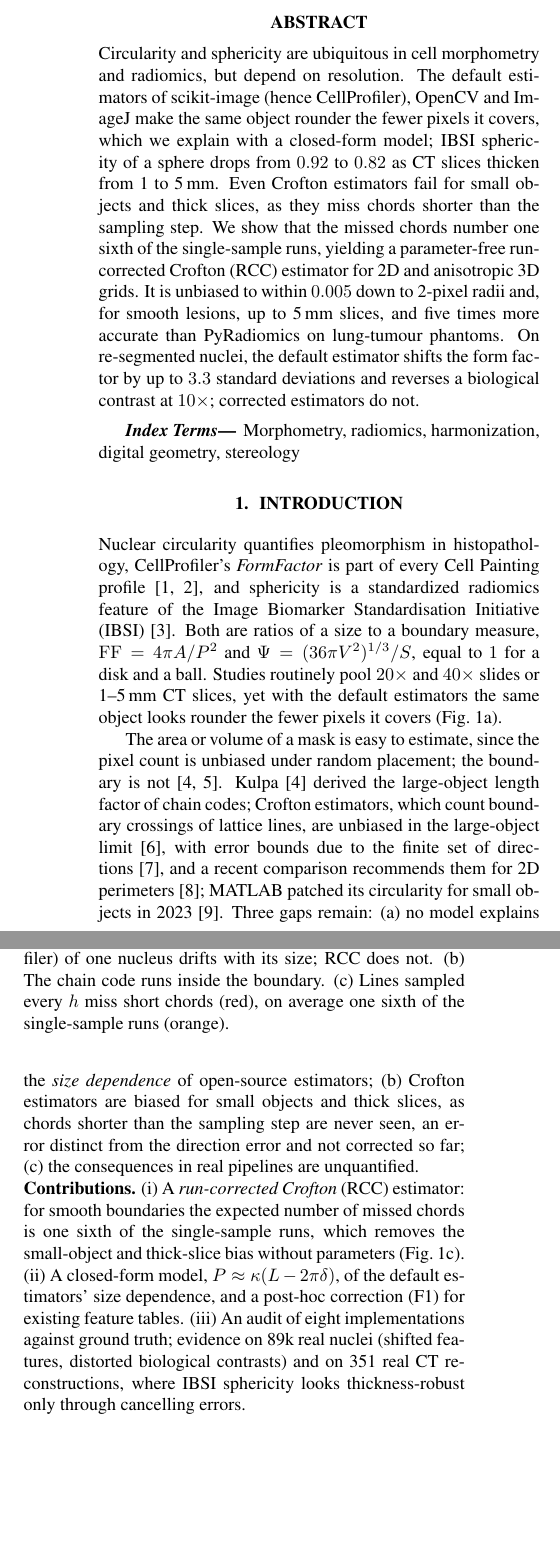
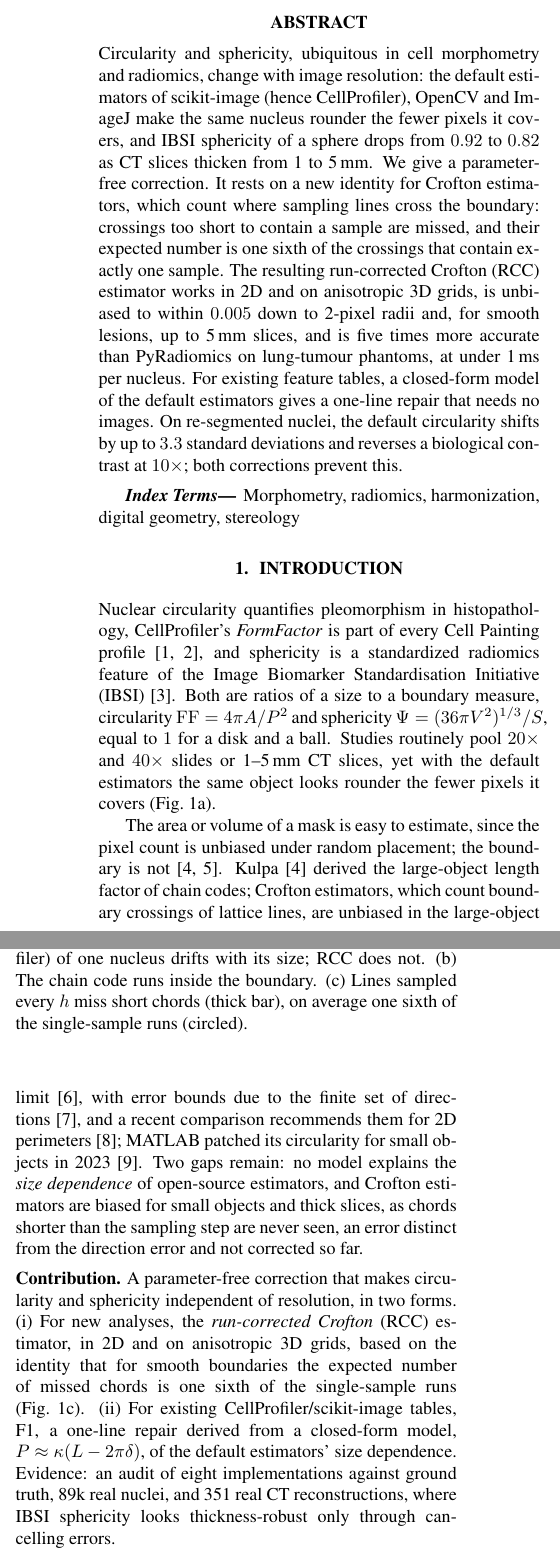
Before and after one commit to Hannibal0319/isbi2027-shape-bias, a LaTeX paper (paper/main.tex): two parts of the columns of page 1 of 4, joined at a grey line, cut so that both start at the same text, the shorter picture padded with empty space. Compiled offline with pdfLaTeX.

Commit message:
Sharpen contribution: new title, abstract and contribution paragraph; consistent terminology
Co-Authored-By: Claude Opus 5.5 <noreply@anthropic.com>

```diff
--- a/paper/main.tex
+++ b/paper/main.tex
@@ -5,7 +5,7 @@
 \setlist{nosep, leftmargin=12pt}
 \newcommand{\ff}{\mathrm{FF}}
 
-\title{Smaller looks rounder: correcting resolution-dependent bias of shape descriptors in bioimage and radiomics software}
+\title{Smaller looks rounder: a parameter-free resolution correction for circularity and sphericity}
 \name{Peter Zsoldos}
 \address{Tampere University, Tampere, Finland\\ \texttt{peter.zsoldos@tuni.fi}}
 
@@ -13,7 +13,7 @@
 \maketitle
 
 \begin{abstract}
-Circularity and sphericity are ubiquitous in cell morphometry and radiomics, but depend on resolution. The default estimators of scikit-image (hence CellProfiler), OpenCV and ImageJ make the same object rounder the fewer pixels it covers, which we explain with a closed-form model; IBSI sphericity of a sphere drops from $0.92$ to $0.82$ as CT slices thicken from 1 to 5\,mm. Even Crofton estimators fail for small objects and thick slices, as they miss chords shorter than the sampling step. We show that the missed chords number one sixth of the single-sample runs, yielding a parameter-free run-corrected Crofton (RCC) estimator for 2D and anisotropic 3D grids. It is unbiased to within $0.005$ down to 2-pixel radii and, for smooth lesions, up to 5\,mm slices, and five times more accurate than PyRadiomics on lung-tumour phantoms. On re-segmented nuclei, the default estimator shifts the form factor by up to $3.3$ standard deviations and reverses a biological contrast at $10\times$; corrected estimators do not.
+Circularity and sphericity, ubiquitous in cell morphometry and radiomics, change with image resolution: the default estimators of scikit-image (hence CellProfiler), OpenCV and ImageJ make the same nucleus rounder the fewer pixels it covers, and IBSI sphericity of a sphere drops from $0.92$ to $0.82$ as CT slices thicken from 1 to 5\,mm. We give a parameter-free correction. It rests on a new identity for Crofton estimators, which count where sampling lines cross the boundary: crossings too short to contain a sample are missed, and their expected number is one sixth of the crossings that contain exactly one sample. The resulting run-corrected Crofton (RCC) estimator works in 2D and on anisotropic 3D grids, is unbiased to within $0.005$ down to 2-pixel radii and, for smooth lesions, up to 5\,mm slices, and is five times more accurate than PyRadiomics on lung-tumour phantoms, at under 1\,ms per nucleus. For existing feature tables, a closed-form model of the default estimators gives a one-line repair that needs no images. On re-segmented nuclei, the default circularity shifts by up to $3.3$ standard deviations and reverses a biological contrast at $10\times$; both corrections prevent this.
 \end{abstract}
 
 \begin{keywords}
@@ -22,16 +22,16 @@ Morphometry, radiomics, harmonization, digital geometry, stereology
 
 \section{Introduction}
 \label{sec:intro}
-Nuclear circularity quantifies pleomorphism in histopathology, CellProfiler's \emph{FormFactor} is part of every Cell Painting profile~\cite{bray2016,stirling2021}, and sphericity is a standardized radiomics feature of the Image Biomarker Standardisation Initiative (IBSI)~\cite{zwanenburg2020}. Both are ratios of a size to a boundary measure, $\ff=4\pi A/P^2$ and $\Psi=(36\pi V^2)^{1/3}/S$, equal to $1$ for a disk and a ball. Studies routinely pool $20\times$ and $40\times$ slides or 1--5\,mm CT slices, yet with the default estimators the same object looks rounder the fewer pixels it covers (Fig.~\ref{fig:overview}a).
+Nuclear circularity quantifies pleomorphism in histopathology, CellProfiler's \emph{FormFactor} is part of every Cell Painting profile~\cite{bray2016,stirling2021}, and sphericity is a standardized radiomics feature of the Image Biomarker Standardisation Initiative (IBSI)~\cite{zwanenburg2020}. Both are ratios of a size to a boundary measure, circularity $\ff=4\pi A/P^2$ and sphericity $\Psi=(36\pi V^2)^{1/3}/S$, equal to $1$ for a disk and a ball. Studies routinely pool $20\times$ and $40\times$ slides or 1--5\,mm CT slices, yet with the default estimators the same object looks rounder the fewer pixels it covers (Fig.~\ref{fig:overview}a).
 
-The area or volume of a mask is easy to estimate, since the pixel count is unbiased under random placement; the boundary is not~\cite{kulpa1977,lindblad2005}. Kulpa~\cite{kulpa1977} derived the large-object length factor of chain codes; Crofton estimators, which count boundary crossings of lattice lines, are unbiased in the large-object limit~\cite{legland2007}, with error bounds due to the finite set of directions~\cite{kiderlen2009}, and a recent comparison recommends them for 2D perimeters~\cite{legland2026}; MATLAB patched its circularity for small objects in 2023~\cite{matlab2023}. Three gaps remain: (a) no model explains the \emph{size dependence} of open-source estimators; (b) Crofton estimators are biased for small objects and thick slices, as chords shorter than the sampling step are never seen, an error distinct from the direction error and not corrected so far; (c) the consequences in real pipelines are unquantified.
+The area or volume of a mask is easy to estimate, since the pixel count is unbiased under random placement; the boundary is not~\cite{kulpa1977,lindblad2005}. Kulpa~\cite{kulpa1977} derived the large-object length factor of chain codes; Crofton estimators, which count boundary crossings of lattice lines, are unbiased in the large-object limit~\cite{legland2007}, with error bounds due to the finite set of directions~\cite{kiderlen2009}, and a recent comparison recommends them for 2D perimeters~\cite{legland2026}; MATLAB patched its circularity for small objects in 2023~\cite{matlab2023}. Two gaps remain: no model explains the \emph{size dependence} of open-source estimators, and Crofton estimators are biased for small objects and thick slices, as chords shorter than the sampling step are never seen, an error distinct from the direction error and not corrected so far.
 
-\noindent\textbf{Contributions.} (i) A \emph{run-corrected Crofton} (RCC) estimator: for smooth boundaries the expected number of missed chords is one sixth of the single-sample runs, which removes the small-object and thick-slice bias without parameters (Fig.~\ref{fig:overview}c). (ii) A closed-form model, $P\approx\kappa(L-2\pi\delta)$, of the default estimators' size dependence, and a post-hoc correction (F1) for existing feature tables. (iii) An audit of eight implementations against ground truth; evidence on 89k real nuclei (shifted features, distorted biological contrasts) and on 351 real CT reconstructions, where IBSI sphericity looks thickness-robust only through cancelling errors.
+\noindent\textbf{Contribution.} A parameter-free correction that makes circularity and sphericity independent of resolution, in two forms. (i) For new analyses, the \emph{run-corrected Crofton} (RCC) estimator, in 2D and on anisotropic 3D grids, based on the identity that for smooth boundaries the expected number of missed chords is one sixth of the single-sample runs (Fig.~\ref{fig:overview}c). (ii) For existing CellProfiler/scikit-image tables, F1, a one-line repair derived from a closed-form model, $P\approx\kappa(L-2\pi\delta)$, of the default estimators' size dependence. Evidence: an audit of eight implementations against ground truth, 89k real nuclei, and 351 real CT reconstructions, where IBSI sphericity looks thickness-robust only through cancelling errors.
 
 \begin{figure}[t]
 \centering
 \includegraphics[width=\columnwidth]{figures/fig_overview.pdf}
-\caption{Overview. (a) The default $\ff$ (scikit-image, CellProfiler) of one nucleus drifts with its size; RCC does not. (b) The chain code runs inside the boundary. (c) Lines sampled every $h$ miss short chords (red), on average one sixth of the single-sample runs (orange).}
+\caption{Overview. (a) The default $\ff$ (scikit-image, CellProfiler) of one nucleus drifts with its size; RCC does not. (b) The chain code runs inside the boundary. (c) Lines sampled every $h$ miss short chords (thick bar), on average one sixth of the single-sample runs (circled).}
 \label{fig:overview}
 \end{figure}
 
```
Also changed, not shown: README.md, paper/figures/fig_main.pdf, paper/main.tex (6 more changed lines), 1 other file.
